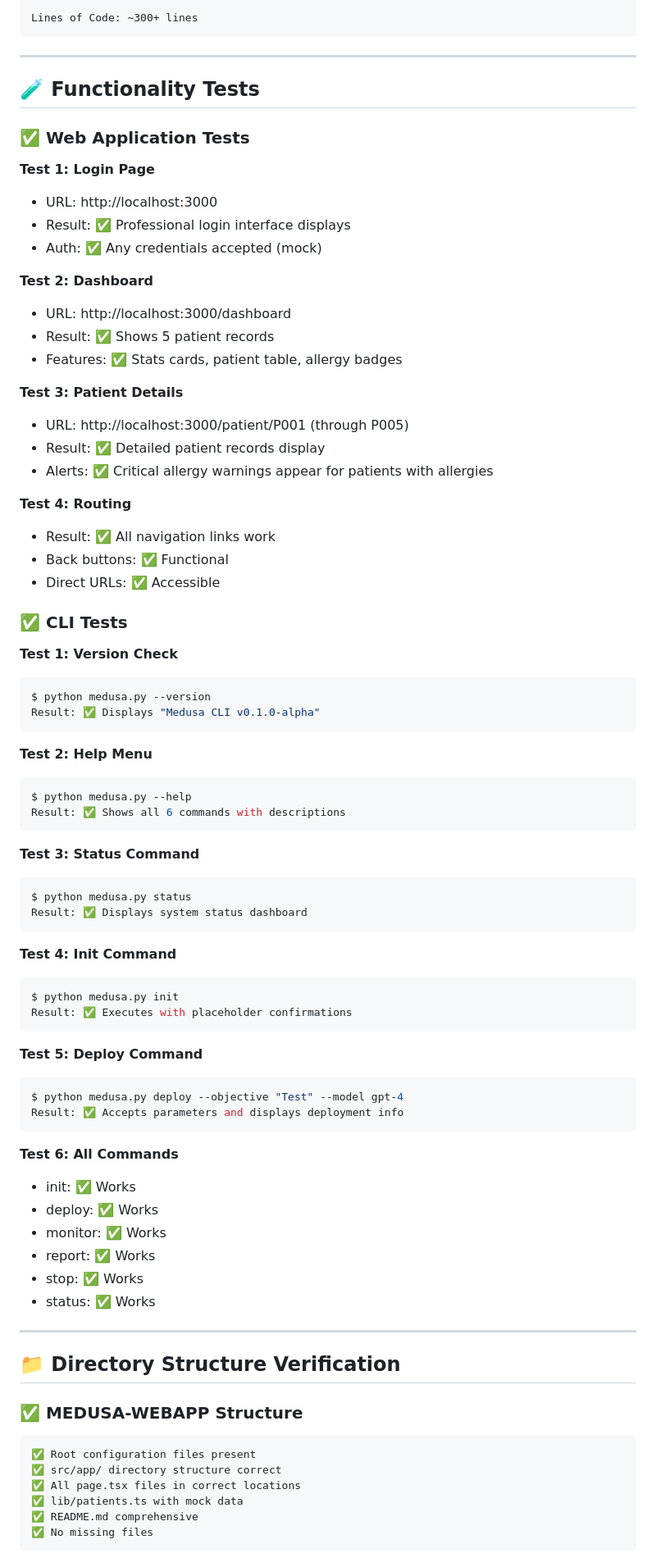
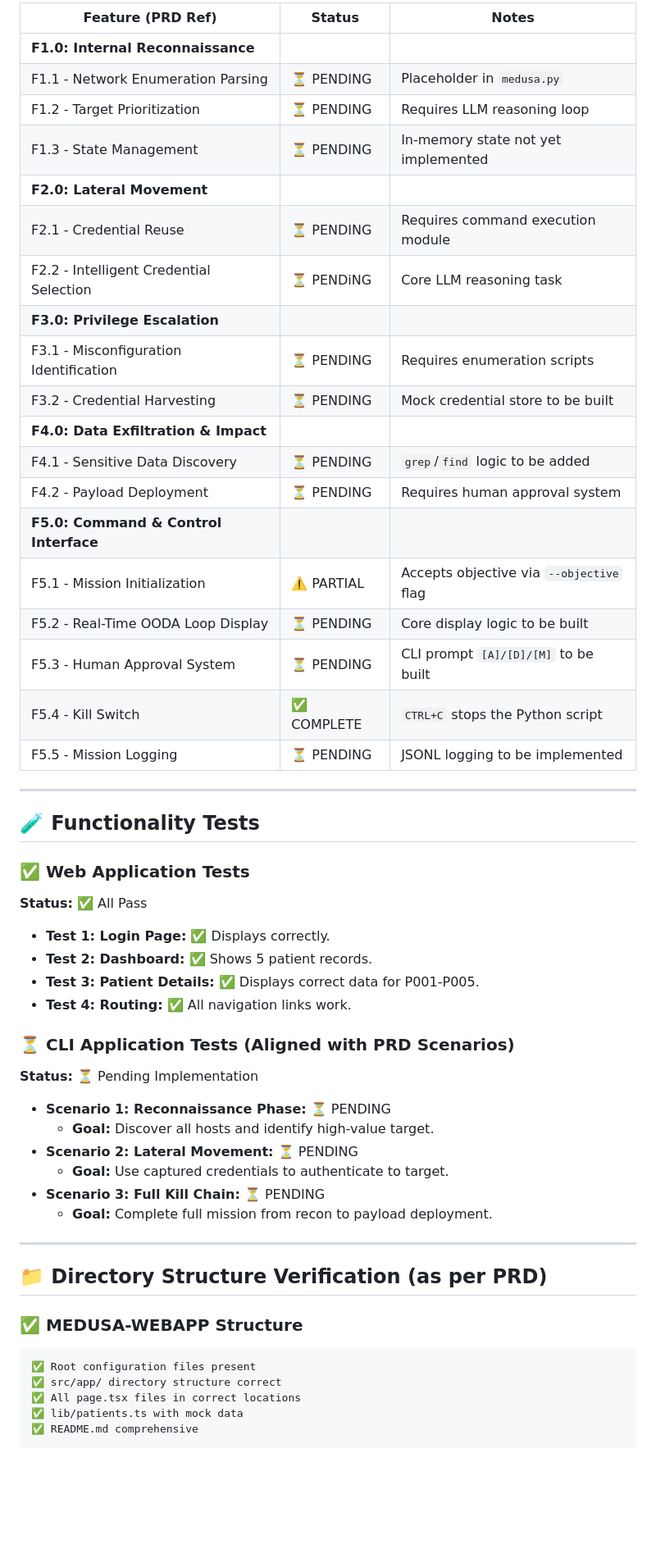
Before and after one commit to hidaroz/project-medusa, a Markdown page: project-medusa/docs/VERIFICATION_REPORT.md, the part around one of its changes. Shown at 82% size. Drawn GitHub-style; blank space fills up the shorter version.

Commit message:
Updated the verfication report

````diff
--- a/project-medusa/docs/VERIFICATION_REPORT.md
+++ b/project-medusa/docs/VERIFICATION_REPORT.md
@@ -43,76 +37,49 @@ Total Files Created: 12 files
 
-Lines of Code: ~300+ lines
-```
+| Feature (PRD Ref) | Status | Notes |
+|-------------------|--------|-------|
+| **F1.0: Internal Reconnaissance** | | |
+| F1.1 - Network Enumeration Parsing | ⏳ PENDING | Placeholder in `medusa.py` |
+| F1.2 - Target Prioritization | ⏳ PENDING | Requires LLM reasoning loop |
+| F1.3 - State Management | ⏳ PENDING | In-memory state not yet implemented |
+| **F2.0: Lateral Movement** | | |
+| F2.1 - Credential Reuse | ⏳ PENDING | Requires command execution module |
+| F2.2 - Intelligent Credential Selection | ⏳ PENDiNG | Core LLM reasoning task |
+| **F3.0: Privilege Escalation** | | |
+| F3.1 - Misconfiguration Identification | ⏳ PENDING | Requires enumeration scripts |
+| F3.2 - Credential Harvesting | ⏳ PENDING | Mock credential store to be built |
+| **F4.0: Data Exfiltration & Impact** | | |
+| F4.1 - Sensitive Data Discovery | ⏳ PENDING | `grep`/`find` logic to be added |
+| F4.2 - Payload Deployment | ⏳ PENDING | Requires human approval system |
+| **F5.0: Command & Control Interface** | | |
+| F5.1 - Mission Initialization | ⚠️ PARTIAL | Accepts objective via `--objective` flag |
+| F5.2 - Real-Time OODA Loop Display | ⏳ PENDING | Core display logic to be built |
+| F5.3 - Human Approval System | ⏳ PENDING | CLI prompt `[A]/[D]/[M]` to be built |
+| F5.4 - Kill Switch | ✅ COMPLETE | `CTRL+C` stops the Python script |
+| F5.5 - Mission Logging | ⏳ PENDING | JSONL logging to be implemented |
 
 ---
 
 ## 🧪 Functionality Tests
 
 ### ✅ Web Application Tests
+**Status:** ✅ All Pass
+- **Test 1: Login Page:** ✅ Displays correctly.
+- **Test 2: Dashboard:** ✅ Shows 5 patient records.
+- **Test 3: Patient Details:** ✅ Displays correct data for P001-P005.
+- **Test 4: Routing:** ✅ All navigation links work.
 
-**Test 1: Login Page**
-- URL: http://localhost:3000
-- Result: ✅ Professional login interface displays
-- Auth: ✅ Any credentials accepted (mock)
-
-**Test 2: Dashboard**
-- URL: http://localhost:3000/dashboard
-- Result: ✅ Shows 5 patient records
-- Features: ✅ Stats cards, patient table, allergy badges
-
-**Test 3: Patient Details**
-- URL: http://localhost:3000/patient/P001 (through P005)
-- Result: ✅ Detailed patient records display
-- Alerts: ✅ Critical allergy warnings appear for patients with allergies
-
-**Test 4: Routing**
-- Result: ✅ All navigation links work
-- Back buttons: ✅ Functional
-- Direct URLs: ✅ Accessible
-
-### ✅ CLI Tests
-
-**Test 1: Version Check**
-```bash
-$ python medusa.py --version
-Result: ✅ Displays "Medusa CLI v0.1.0-alpha"
-```
-
-**Test 2: Help Menu**
-```bash
-$ python medusa.py --help
-Result: ✅ Shows all 6 commands with descriptions
-```
-
-**Test 3: Status Command**
-```bash
-$ python medusa.py status
-Result: ✅ Displays system status dashboard
-```
-
-**Test 4: Init Command**
-```bash
-$ python medusa.py init
-Result: ✅ Executes with placeholder confirmations
-```
-
-**Test 5: Deploy Command**
-```bash
-$ python medusa.py deploy --objective "Test" --model gpt-4
-Result: ✅ Accepts parameters and displays deployment info
-```
-
-**Test 6: All Commands**
-- init: ✅ Works
-- deploy: ✅ Works
-- monitor: ✅ Works
-- report: ✅ Works
-- stop: ✅ Works
-- status: ✅ Works
+### ⏳ CLI Application Tests (Aligned with PRD Scenarios)
+**Status:** ⏳ Pending Implementation
+- **Scenario 1: Reconnaissance Phase:** ⏳ PENDING
+  - **Goal:** Discover all hosts and identify high-value target.
+- **Scenario 2: Lateral Movement:** ⏳ PENDING
+  - **Goal:** Use captured credentials to authenticate to target.
+- **Scenario 3: Full Kill Chain:** ⏳ PENDING
+  - **Goal:** Complete full mission from recon to payload deployment.
 
 ---
 
-## 📁 Directory Structure Verification
+## 📁 Directory Structure Verification (as per PRD)
 
 ### ✅ MEDUSA-WEBAPP Structure
 ```
@@ -121,6 +88,5 @@ Result: ✅ Accepts parameters and displays deployment info
 ✅ All page.tsx files in correct locations
 ✅ lib/patients.ts with mock data
 ✅ README.md comprehensive
-✅ No missing files
 ```
 
````
Also changed, not shown: other parts of project-medusa/docs/VERIFICATION_REPORT.md (+49 -185 lines).
